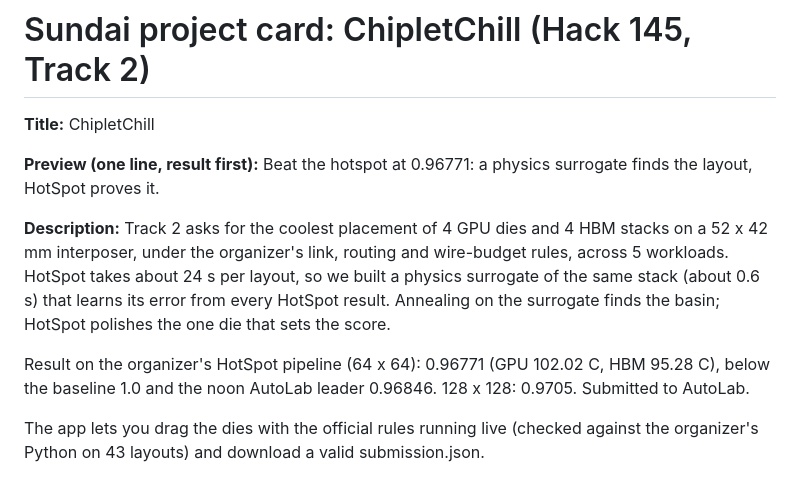
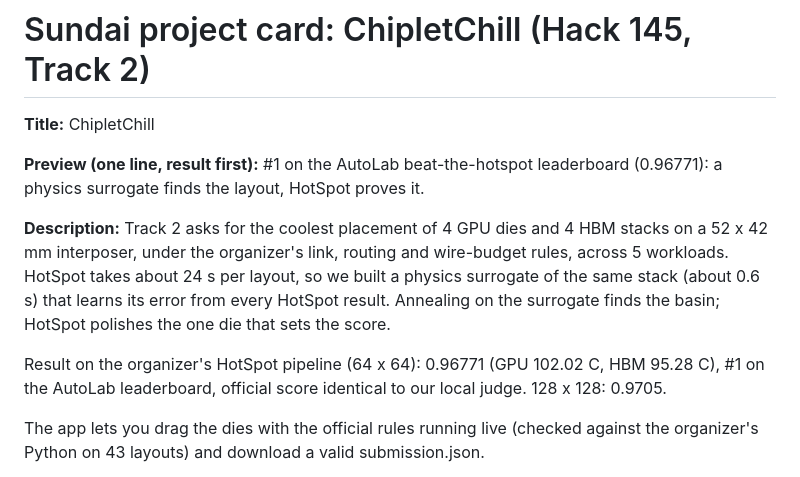
Before and after one commit to wilsonwu-ai/sundai-hack-145, a Markdown page: docs/sundai-card.md, the part around the change. GitHub-like rendering.

```diff
--- a/docs/sundai-card.md
+++ b/docs/sundai-card.md
@@ -3,12 +3,12 @@
 **Title:** ChipletChill
 
 **Preview (one line, result first):**
-Beat the hotspot at 0.96771: a physics surrogate finds the layout, HotSpot proves it.
+#1 on the AutoLab beat-the-hotspot leaderboard (0.96771): a physics surrogate finds the layout, HotSpot proves it.
 
 **Description:**
 Track 2 asks for the coolest placement of 4 GPU dies and 4 HBM stacks on a 52 x 42 mm interposer, under the organizer's link, routing and wire-budget rules, across 5 workloads. HotSpot takes about 24 s per layout, so we built a physics surrogate of the same stack (about 0.6 s) that learns its error from every HotSpot result. Annealing on the surrogate finds the basin; HotSpot polishes the one die that sets the score.
 
-Result on the organizer's HotSpot pipeline (64 x 64): 0.96771 (GPU 102.02 C, HBM 95.28 C), below the baseline 1.0 and the noon AutoLab leader 0.96846. 128 x 128: 0.9705. Submitted to AutoLab.
+Result on the organizer's HotSpot pipeline (64 x 64): 0.96771 (GPU 102.02 C, HBM 95.28 C), #1 on the AutoLab leaderboard, official score identical to our local judge. 128 x 128: 0.9705.
 
 The app lets you drag the dies with the official rules running live (checked against the organizer's Python on 43 layouts) and download a valid submission.json.
 
```
Also changed, not shown: README.md (+7 -4 lines), public/media/leaderboard.png (added), public/media/poster.png, 5 other files.
